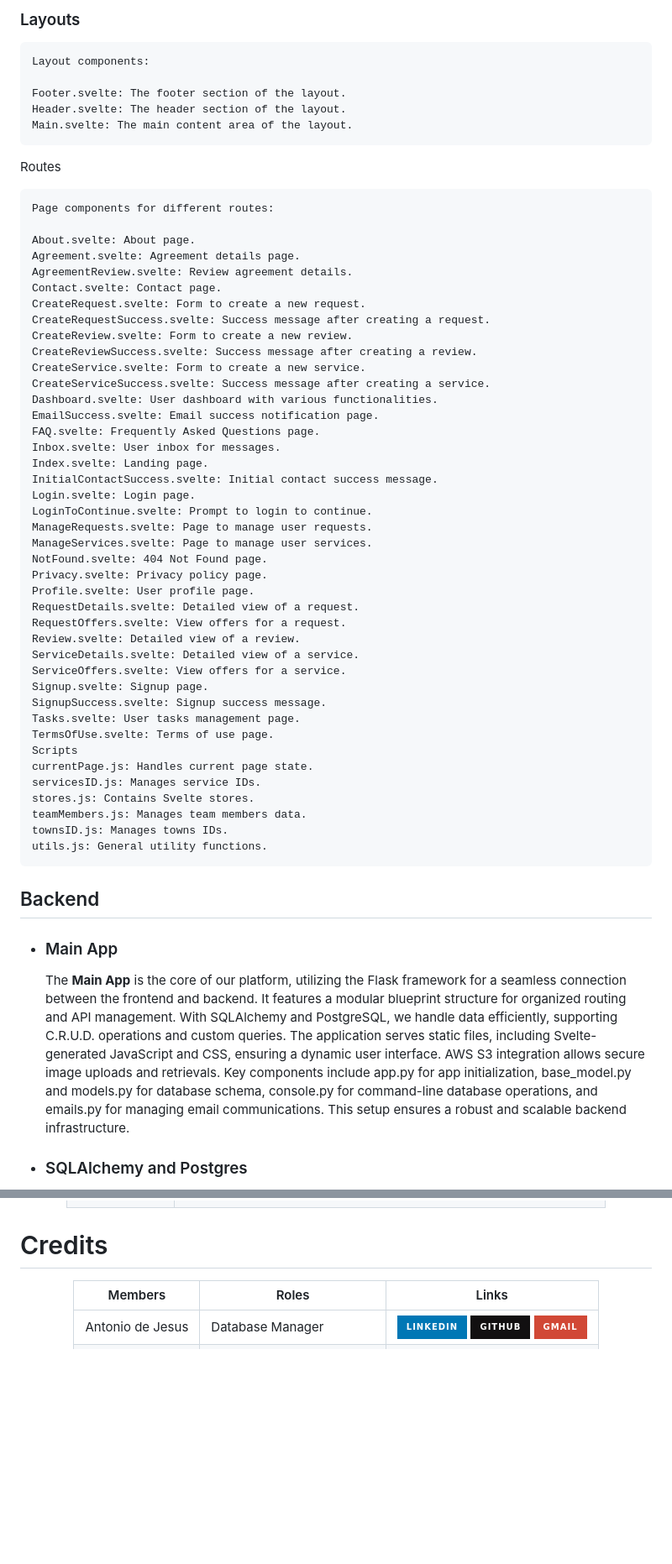
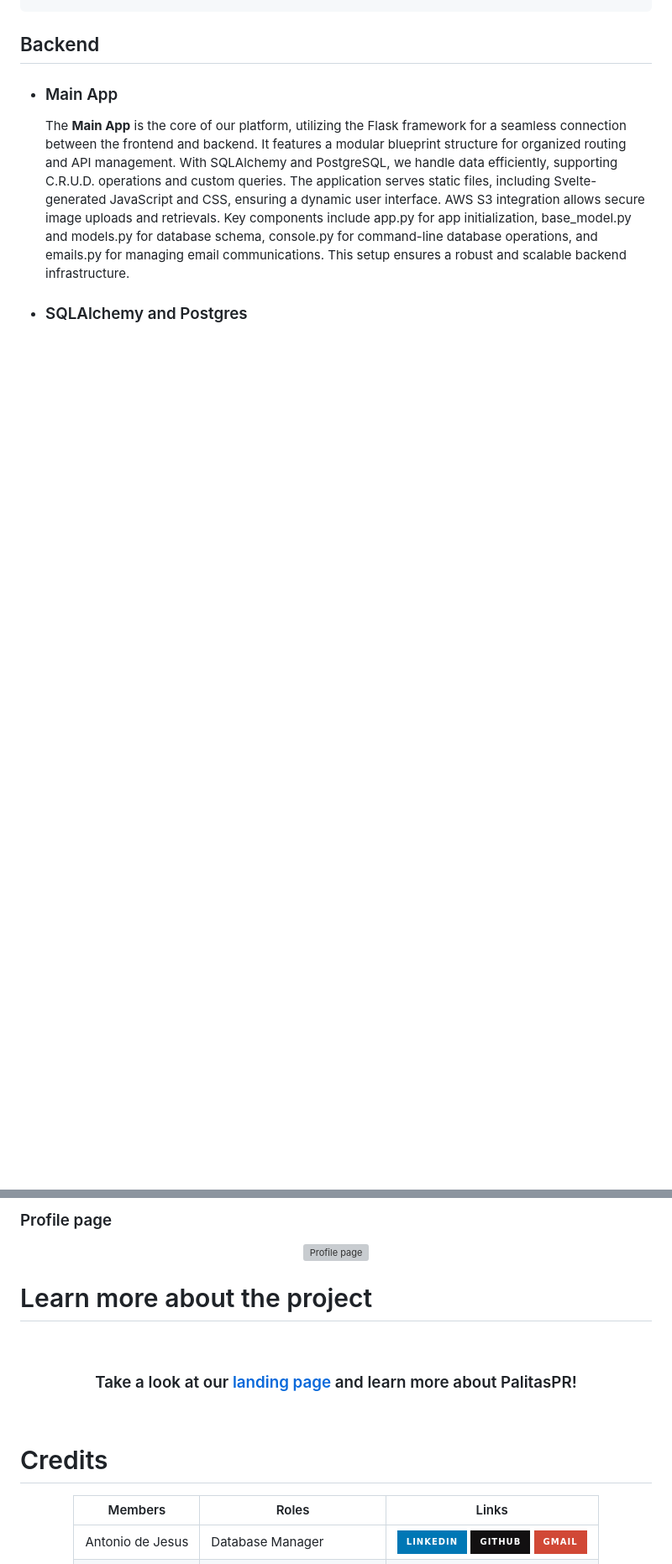
Before and after one commit to Lusanco/PalitasPR, a Markdown page: README.md, 2 parts joined by grey strips. Shown at 84% size. GitHub-like rendering; badges without logos; blank space fills up the shorter version; grey boxes are pictures that could not be loaded.

Commit message:
Update - Updated README.md file

````diff
--- a/README.md
+++ b/README.md
@@ -139,59 +106,4 @@ Team.svelte: Displays team members' information.
-<h3> Layouts </h3>
-
-```
-Layout components:
-
-Footer.svelte: The footer section of the layout.
-Header.svelte: The header section of the layout.
-Main.svelte: The main content area of the layout.
-```
-
-Routes
-
-```
-Page components for different routes:
-
-About.svelte: About page.
-Agreement.svelte: Agreement details page.
-AgreementReview.svelte: Review agreement details.
-Contact.svelte: Contact page.
-CreateRequest.svelte: Form to create a new request.
-CreateRequestSuccess.svelte: Success message after creating a request.
-CreateReview.svelte: Form to create a new review.
-CreateReviewSuccess.svelte: Success message after creating a review.
-CreateService.svelte: Form to create a new service.
-CreateServiceSuccess.svelte: Success message after creating a service.
-Dashboard.svelte: User dashboard with various functionalities.
-EmailSuccess.svelte: Email success notification page.
-FAQ.svelte: Frequently Asked Questions page.
-Inbox.svelte: User inbox for messages.
-Index.svelte: Landing page.
-InitialContactSuccess.svelte: Initial contact success message.
-Login.svelte: Login page.
-LoginToContinue.svelte: Prompt to login to continue.
-ManageRequests.svelte: Page to manage user requests.
-ManageServices.svelte: Page to manage user services.
-NotFound.svelte: 404 Not Found page.
-Privacy.svelte: Privacy policy page.
-Profile.svelte: User profile page.
-RequestDetails.svelte: Detailed view of a request.
-RequestOffers.svelte: View offers for a request.
-Review.svelte: Detailed view of a review.
-ServiceDetails.svelte: Detailed view of a service.
-ServiceOffers.svelte: View offers for a service.
-Signup.svelte: Signup page.
-SignupSuccess.svelte: Signup success message.
-Tasks.svelte: User tasks management page.
-TermsOfUse.svelte: Terms of use page.
-Scripts
-currentPage.js: Handles current page state.
-servicesID.js: Manages service IDs.
-stores.js: Contains Svelte stores.
-teamMembers.js: Manages team members data.
-townsID.js: Manages towns IDs.
-utils.js: General utility functions.
-```
-
+<!-- Backend -->
 <h2>Backend</h2>
 
 - <h3> Main App </h3>
@@ -277,8 +207,29 @@ These classes encapsulate the logic for interacting with the database, ensuring
+</div>
+
+##
+
+### Profile page
+<div align="center">
+
+  ![Profile page](https://palitaspr.netlify.app/images/profile.png)
+
+</div>
+
+<!-- Learn more about the project -->
+# Learn more about the project
+
+<br />
+
+<div align="center">
+
+  ### Take a look at our [landing page](https://palitaspr.netlify.app/) and learn more about PalitasPR!
+
+</div>
+
+<br />
+
+<!-- Credits -->
 <h1>Credits</h1>
-
-<!-- [![GitHub](https://img.shields.io/badge/github-%23121011.svg?style=for-the-badge&logo=github&logoColor=white)]
-[![Gmail](https://img.shields.io/badge/Gmail-D14836?style=for-the-badge&logo=gmail&logoColor=white)]
-[![LinkedIn](https://img.shields.io/badge/linkedin-%230077B5.svg?style=for-the-badge&logo=linkedin&logoColor=white)] -->
 
 <div align="center">
 
````
Also changed, not shown: other parts of README.md (+56 -61 lines).
